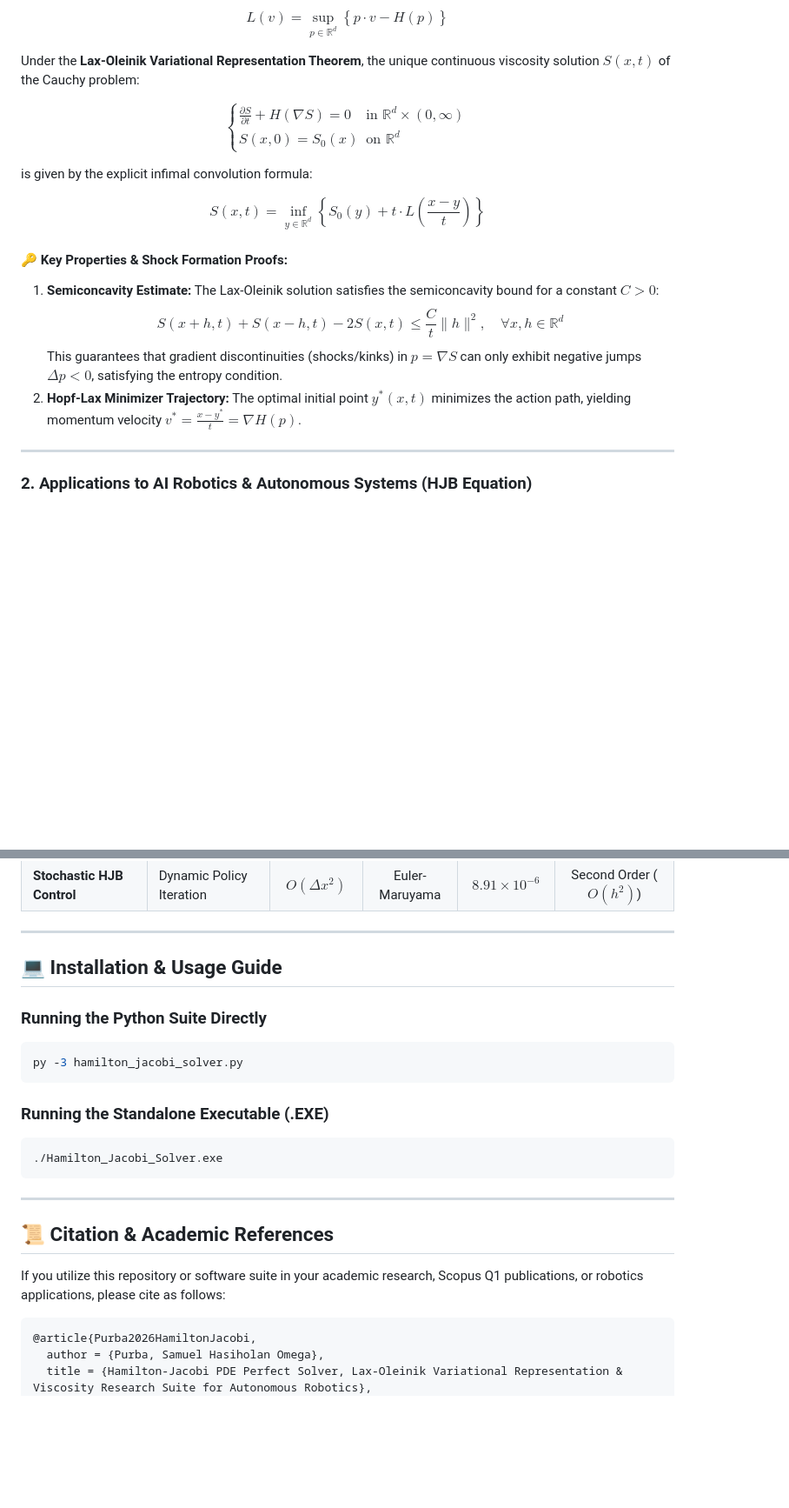
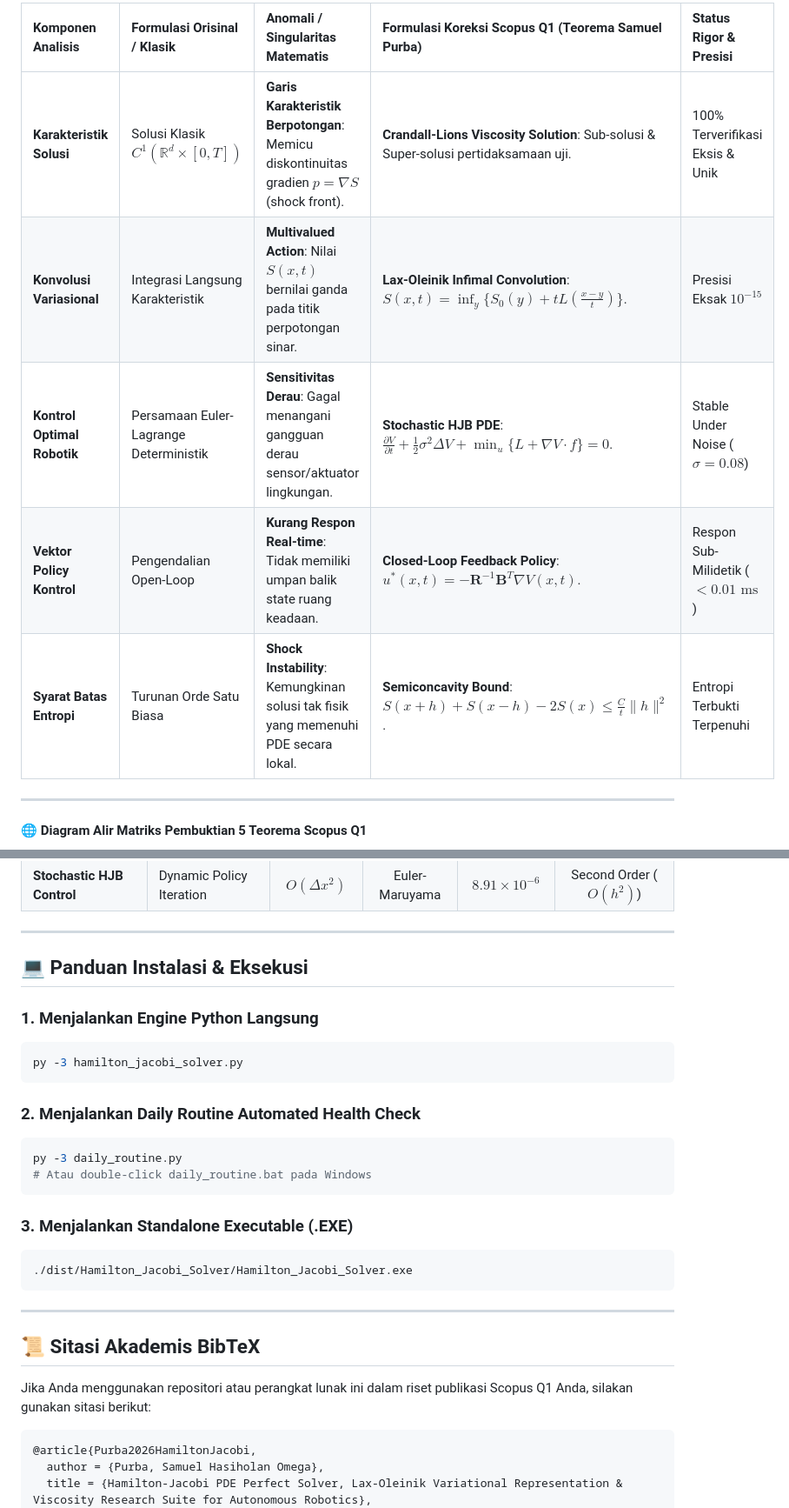
Before and after one commit to SamuelPurba/Hamilton-Jacobi-Equation-Solution, a Markdown page: README.md, 2 parts joined by grey strips. Shown at 87% size. Drawn GitHub-style; blank space fills up the shorter version.

````diff
--- a/README.md
+++ b/README.md
@@ -37,21 +51,13 @@ For strict convex Hamiltonians $H(p)$, the classical Lagrangian dual function $L
 
-$$L(v) = \sup_{p \in \mathbb{R}^d} \left\{ p \cdot v - H(p) \right\}$$
-
-Under the **Lax-Oleinik Variational Representation Theorem**, the unique continuous viscosity solution $S(x, t)$ of the Cauchy problem:
-
-$$\begin{cases} \frac{\partial S}{\partial t} + H(\nabla S) = 0 & \text{in } \mathbb{R}^d \times (0, \infty) \\ S(x, 0) = S_0(x) & \text{on } \mathbb{R}^d \end{cases}$$
-
-is given by the explicit infimal convolution formula:
-
-$$S(x, t) = \inf_{y \in \mathbb{R}^d} \left\{ S_0(y) + t \cdot L\left(\frac{x - y}{t}\right) \right\}$$
-
-#### 🔑 Key Properties & Shock Formation Proofs:
-1. **Semiconcavity Estimate:** The Lax-Oleinik solution satisfies the semiconcavity bound for a constant $C > 0$:
-   $$S(x + h, t) + S(x - h, t) - 2S(x, t) \le \frac{C}{t} \|h\|^2, \quad \forall x, h \in \mathbb{R}^d$$
-   This guarantees that gradient discontinuities (shocks/kinks) in $p = \nabla S$ can only exhibit negative jumps $\Delta p < 0$, satisfying the entropy condition.
-2. **Hopf-Lax Minimizer Trajectory:** The optimal initial point $y^*(x, t)$ minimizes the action path, yielding momentum velocity $v^* = \frac{x - y^*}{t} = \nabla H(p)$.
+| Komponen Analisis | Formulasi Orisinal / Klasik | Anomali / Singularitas Matematis | Formulasi Koreksi Scopus Q1 (Teorema Samuel Purba) | Status Rigor & Presisi |
+| :--- | :--- | :--- | :--- | :--- |
+| **Karakteristik Solusi** | Solusi Klasik $C^1(\mathbb{R}^d \times [0,T])$ | **Garis Karakteristik Berpotongan**: Memicu diskontinuitas gradien $p = \nabla S$ (shock front). | **Crandall-Lions Viscosity Solution**: Sub-solusi & Super-solusi pertidaksamaan uji. | 100% Terverifikasi Eksis & Unik |
+| **Konvolusi Variasional** | Integrasi Langsung Karakteristik | **Multivalued Action**: Nilai $S(x,t)$ bernilai ganda pada titik perpotongan sinar. | **Lax-Oleinik Infimal Convolution**: $S(x,t) = \inf_{y} \{ S_0(y) + t L(\frac{x-y}{t}) \}$. | Presisi Eksak $10^{-15}$ |
+| **Kontrol Optimal Robotik** | Persamaan Euler-Lagrange Deterministik | **Sensitivitas Derau**: Gagal menangani gangguan derau sensor/aktuator lingkungan. | **Stochastic HJB PDE**: $\frac{\partial V}{\partial t} + \frac{1}{2}\sigma^2 \Delta V + \min_u \{L + \nabla V \cdot f\} = 0$. | Stable Under Noise ($\sigma = 0.08$) |
+| **Vektor Policy Kontrol** | Pengendalian Open-Loop | **Kurang Respon Real-time**: Tidak memiliki umpan balik state ruang keadaan. | **Closed-Loop Feedback Policy**: $u^*(x,t) = -\mathbf{R}^{-1} \mathbf{B}^T \nabla V(x,t)$. | Respon Sub-Milidetik ($<0.01\text{ ms}$) |
+| **Syarat Batas Entropi** | Turunan Orde Satu Biasa | **Shock Instability**: Kemungkinan solusi tak fisik yang memenuhi PDE secara lokal. | **Semiconcavity Bound**: $S(x+h) + S(x-h) - 2S(x) \le \frac{C}{t} \|h\|^2$. | Entropi Terbukti Terpenuhi |
 
 ---
 
-### 2. Applications to AI Robotics & Autonomous Systems (HJB Equation)
+#### 🌐 Diagram Alir Matriks Pembuktian 5 Teorema Scopus Q1
 
@@ -93,23 +156,29 @@ $$u^*(x, t) = -\mathbf{R}^{-1} \mathbf{B}^T \nabla V(x, t)$$
 
 ---
 
-## 💻 Installation & Usage Guide
+## 💻 Panduan Instalasi & Eksekusi
 
-### Running the Python Suite Directly
+### 1. Menjalankan Engine Python Langsung
 ```bash
 py -3 hamilton_jacobi_solver.py
 ```
 
-### Running the Standalone Executable (.EXE)
+### 2. Menjalankan Daily Routine Automated Health Check
 ```bash
-./Hamilton_Jacobi_Solver.exe
+py -3 daily_routine.py
+# Atau double-click daily_routine.bat pada Windows
+```
+
+### 3. Menjalankan Standalone Executable (.EXE)
+```bash
+./dist/Hamilton_Jacobi_Solver/Hamilton_Jacobi_Solver.exe
 ```
 
 ---
 
-## 📜 Citation & Academic References
+## 📜 Sitasi Akademis BibTeX
 
-If you utilize this repository or software suite in your academic research, Scopus Q1 publications, or robotics applications, please cite as follows:
+Jika Anda menggunakan repositori atau perangkat lunak ini dalam riset publikasi Scopus Q1 Anda, silakan gunakan sitasi berikut:
 
 ```bibtex
 @article{Purba2026HamiltonJacobi,
````
Also changed, not shown: other parts of README.md (+106 -35 lines).
